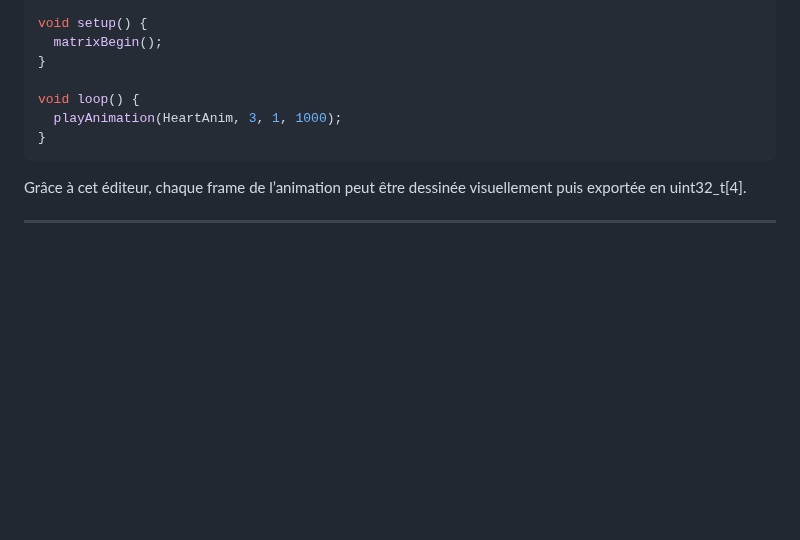
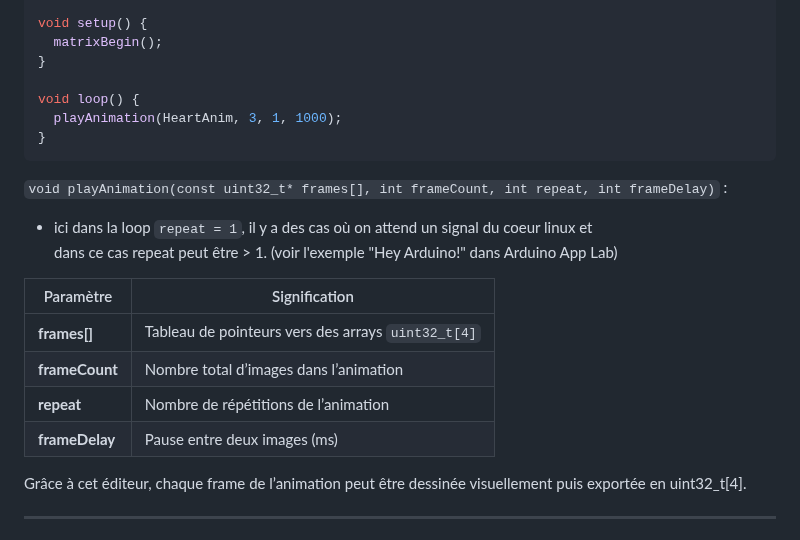
Before and after one commit to philippe86220/UNO-Q-matrixWrite, a Markdown page: README.md, the part around the change. Rendered like a GitHub page; blank space fills up the shorter version.

````diff
--- a/README.md
+++ b/README.md
@@ -138,6 +138,20 @@ void loop() {
   playAnimation(HeartAnim, 3, 1, 1000);
 }
 ```
+`void playAnimation(const uint32_t* frames[], int frameCount, int repeat, int frameDelay)` :
+- ici dans la loop `repeat = 1`, il y a des cas où on attend un signal du coeur linux et
+  dans ce cas repeat peut être > 1. (voir l'exemple "Hey Arduino!" dans Arduino App Lab)
+
+
+
+| Paramètre      | Signification                                      |
+| -------------- | -------------------------------------------------- |
+| **frames[]**   | Tableau de pointeurs vers des arrays `uint32_t[4]` |
+| **frameCount** | Nombre total d’images dans l’animation             |
+| **repeat**     | Nombre de répétitions de l’animation               |
+| **frameDelay** | Pause entre deux images (ms)                       |
+
+
 Grâce à cet éditeur, chaque frame de l’animation peut être dessinée visuellement puis exportée en uint32_t[4].
 
 ---
````
